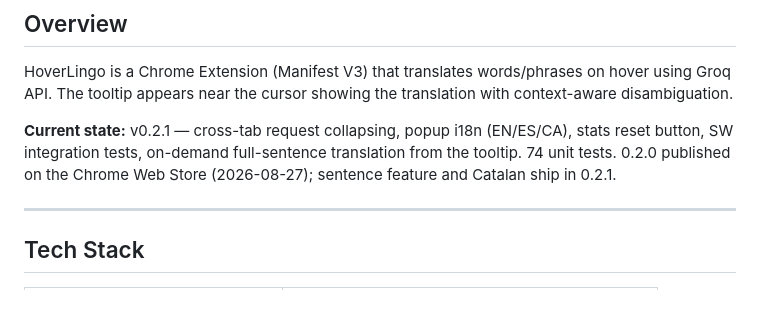
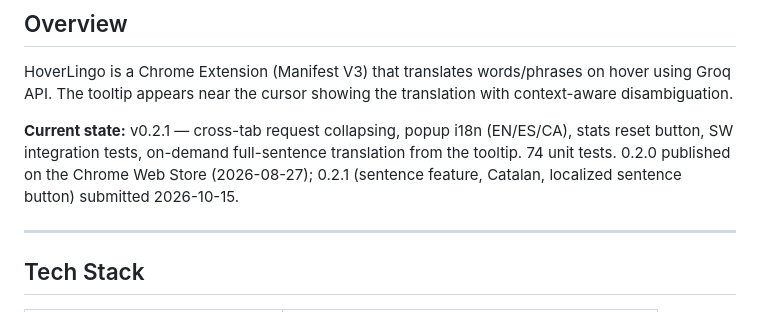
Before and after one commit to jraversbcn21/HoverLingo, a Markdown page: AGENTS.md, the part around the change. Drawn GitHub-style.

Commit message:
docs: note 0.2.1 submitted to Chrome Web Store
Co-Authored-By: Claude Opus 5.5 <noreply@anthropic.com>

```diff
--- a/AGENTS.md
+++ b/AGENTS.md
@@ -4,7 +4,7 @@
 
 HoverLingo is a Chrome Extension (Manifest V3) that translates words/phrases on hover using Groq API. The tooltip appears near the cursor showing the translation with context-aware disambiguation.
 
-**Current state:** v0.2.1 — cross-tab request collapsing, popup i18n (EN/ES/CA), stats reset button, SW integration tests, on-demand full-sentence translation from the tooltip. 74 unit tests. 0.2.0 published on the Chrome Web Store (2026-08-27); sentence feature and Catalan ship in 0.2.1.
+**Current state:** v0.2.1 — cross-tab request collapsing, popup i18n (EN/ES/CA), stats reset button, SW integration tests, on-demand full-sentence translation from the tooltip. 74 unit tests. 0.2.0 published on the Chrome Web Store (2026-08-27); 0.2.1 (sentence feature, Catalan, localized sentence button) submitted 2026-10-15.
 
 ---
 
```
